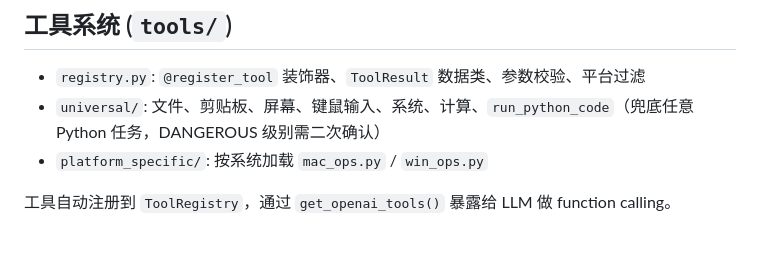
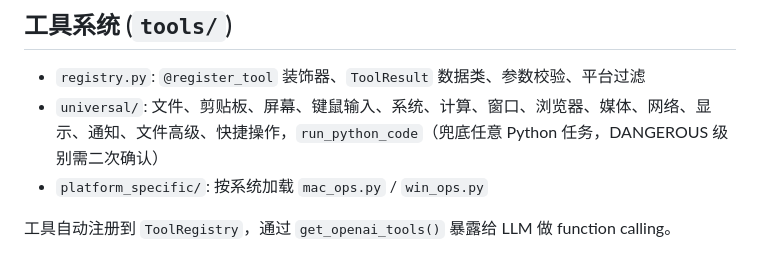
Before and after one commit to dreamor/Voice-Assistant, a Markdown page: docs/MODULES.md, the part around the change. Rendered like a GitHub page.

```diff
--- a/docs/MODULES.md
+++ b/docs/MODULES.md
@@ -81,7 +81,7 @@ python -m voice_assistant --check    # 依赖检查
 ## 工具系统 (`tools/`)
 
 - `registry.py`: `@register_tool` 装饰器、`ToolResult` 数据类、参数校验、平台过滤
-- `universal/`: 文件、剪贴板、屏幕、键鼠输入、系统、计算、`run_python_code`（兜底任意 Python 任务，DANGEROUS 级别需二次确认）
+- `universal/`: 文件、剪贴板、屏幕、键鼠输入、系统、计算、窗口、浏览器、媒体、网络、显示、通知、文件高级、快捷操作，`run_python_code`（兜底任意 Python 任务，DANGEROUS 级别需二次确认）
 - `platform_specific/`: 按系统加载 `mac_ops.py` / `win_ops.py`
 
 工具自动注册到 `ToolRegistry`，通过 `get_openai_tools()` 暴露给 LLM 做 function calling。
```
Also changed, not shown: docs/ARCHITECTURE.md (+1 -1 lines).
